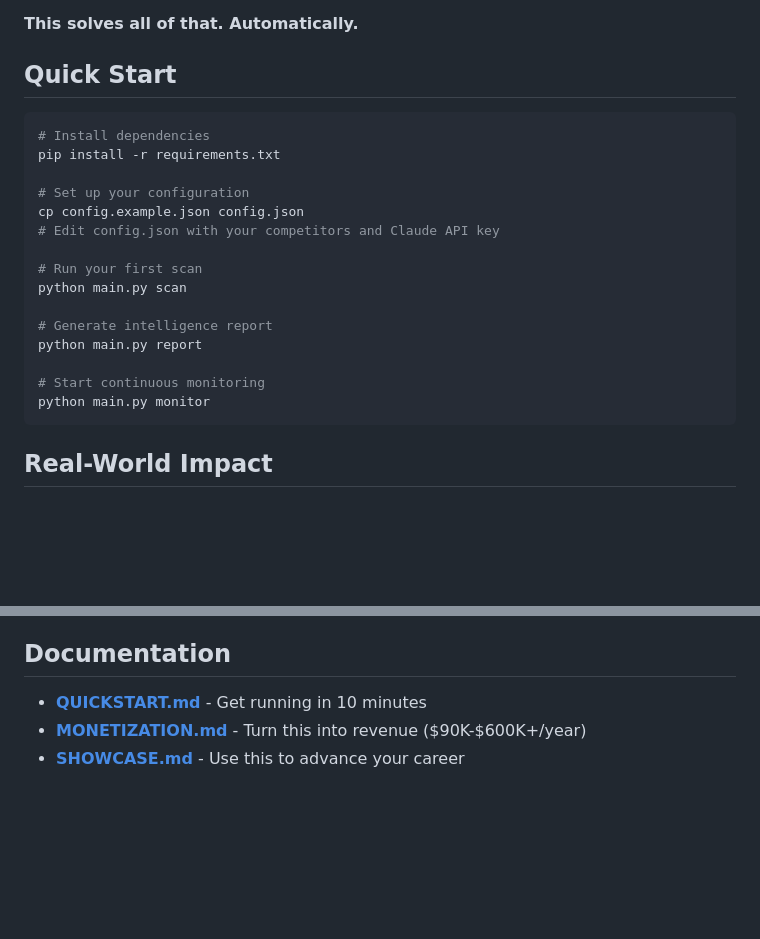
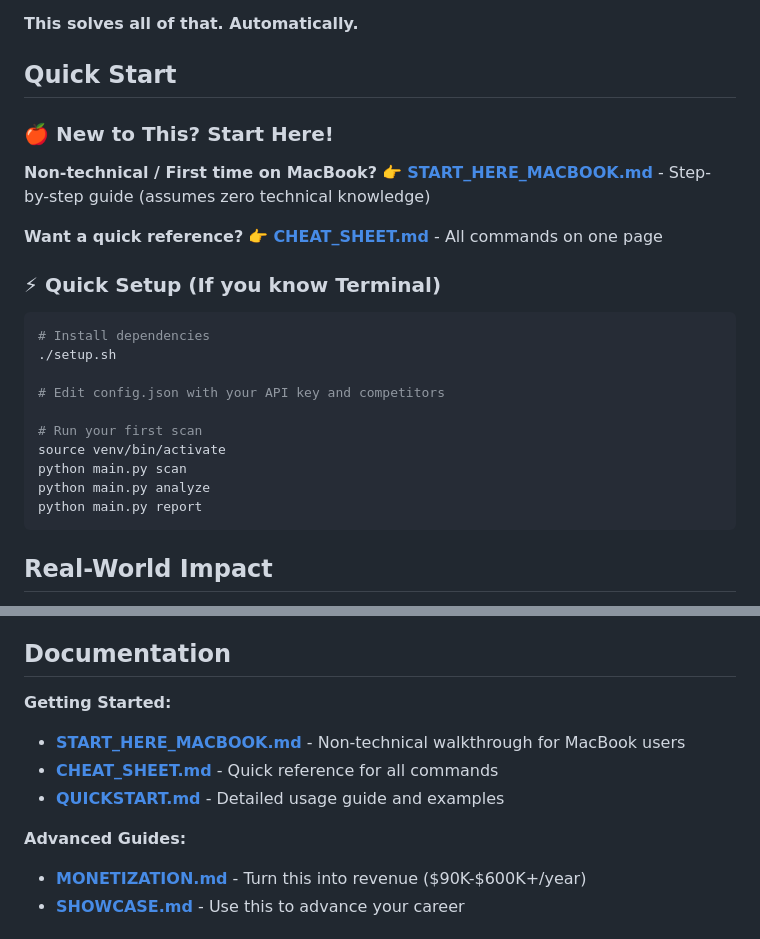
Before and after one commit to Doodler-beep/Claude-experiments, a Markdown page: README.md, 2 parts joined by grey strips. Drawn GitHub-style; blank space fills up the shorter version.

````diff
--- a/README.md
+++ b/README.md
@@ -26,22 +26,27 @@ As a product marketer, you know the pain:
 
 ## Quick Start
 
+### 🍎 New to This? Start Here!
+
+**Non-technical / First time on MacBook?**
+👉 **[START_HERE_MACBOOK.md](START_HERE_MACBOOK.md)** - Step-by-step guide (assumes zero technical knowledge)
+
+**Want a quick reference?**
+👉 **[CHEAT_SHEET.md](CHEAT_SHEET.md)** - All commands on one page
+
+### ⚡ Quick Setup (If you know Terminal)
+
 ```bash
 # Install dependencies
-pip install -r requirements.txt
+./setup.sh
 
-# Set up your configuration
-cp config.example.json config.json
-# Edit config.json with your competitors and Claude API key
+# Edit config.json with your API key and competitors
 
 # Run your first scan
+source venv/bin/activate
 python main.py scan
-
-# Generate intelligence report
+python main.py analyze
 python main.py report
-
-# Start continuous monitoring
-python main.py monitor
 ```
 
 ## Real-World Impact
@@ -76,7 +81,12 @@ Showcase strategic thinking + technical execution in interviews.
 
 ## Documentation
 
-- **[QUICKSTART.md](QUICKSTART.md)** - Get running in 10 minutes
+**Getting Started:**
+- **[START_HERE_MACBOOK.md](START_HERE_MACBOOK.md)** - Non-technical walkthrough for MacBook users
+- **[CHEAT_SHEET.md](CHEAT_SHEET.md)** - Quick reference for all commands
+- **[QUICKSTART.md](QUICKSTART.md)** - Detailed usage guide and examples
+
+**Advanced Guides:**
 - **[MONETIZATION.md](MONETIZATION.md)** - Turn this into revenue ($90K-$600K+/year)
 - **[SHOWCASE.md](SHOWCASE.md)** - Use this to advance your career
 
````
Also changed, not shown: CHEAT_SHEET.md (added, +181 -0 lines), START_HERE_MACBOOK.md (added, +424 -0 lines).
